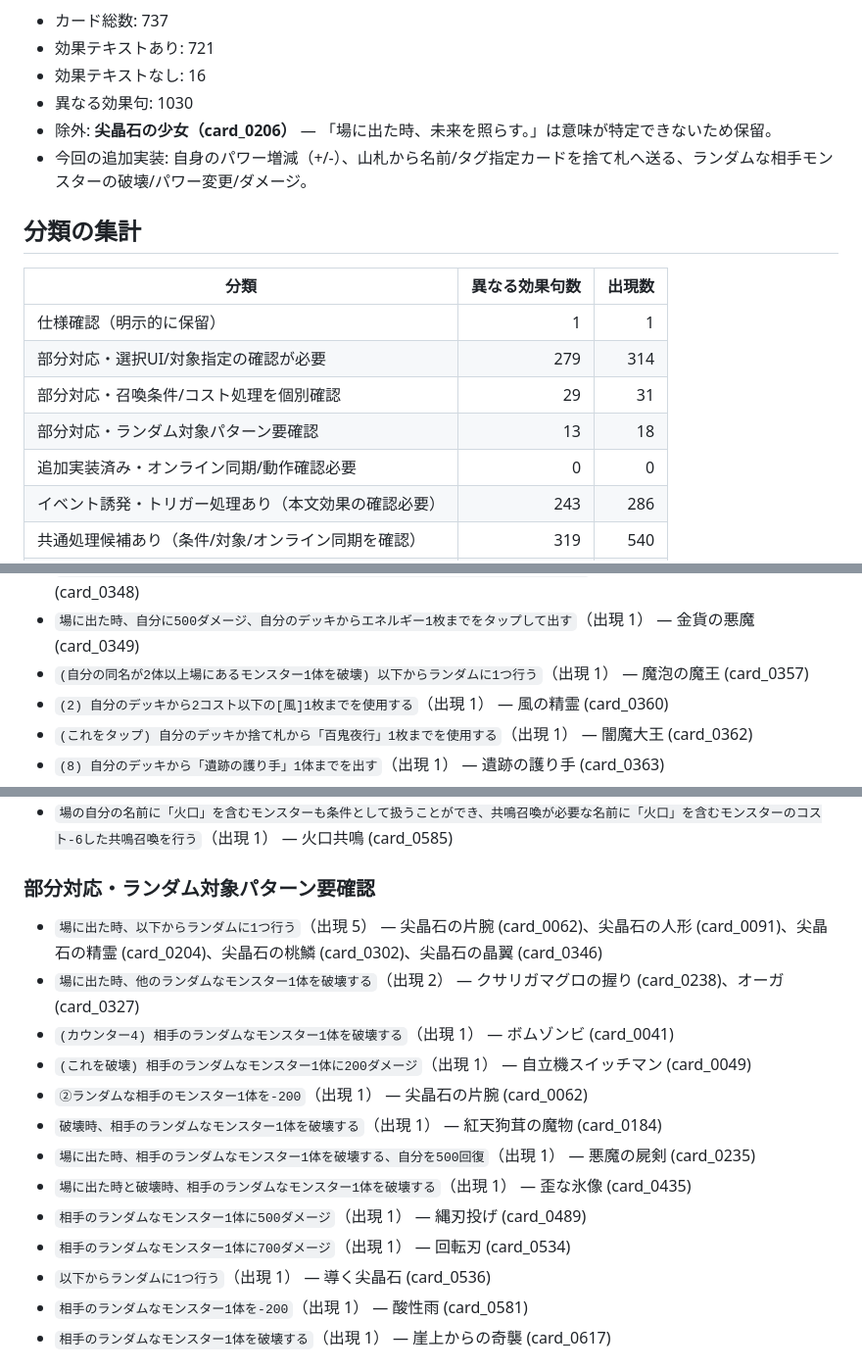
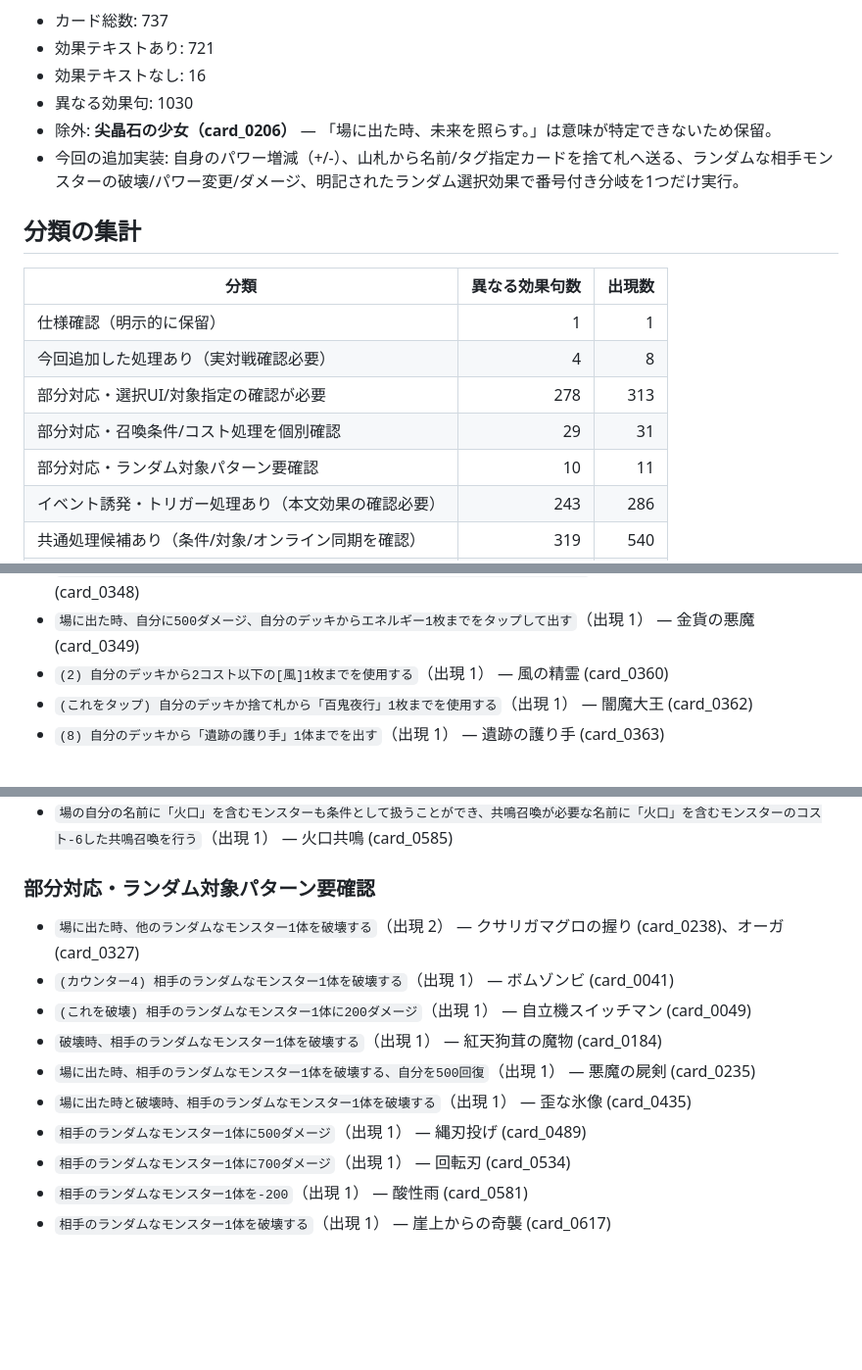
Before and after one commit to nyardovis/magaimonotcg-dev, a Markdown page: reports/effect-coverage-audit.md, 3 parts joined by grey strips. Shown at 98% size. Rendered like a GitHub page; blank space fills up the shorter version.

Commit message:
Refresh effect classifications after additional implementations

```diff
--- a/reports/effect-coverage-audit.md
+++ b/reports/effect-coverage-audit.md
@@ -7,17 +7,17 @@
 - 効果テキストなし: 16
 - 異なる効果句: 1030
 - 除外: **尖晶石の少女（card_0206）** — 「場に出た時、未来を照らす。」は意味が特定できないため保留。
-- 今回の追加実装: 自身のパワー増減（+/-）、山札から名前/タグ指定カードを捨て札へ送る、ランダムな相手モンスターの破壊/パワー変更/ダメージ。
+- 今回の追加実装: 自身のパワー増減（+/-）、山札から名前/タグ指定カードを捨て札へ送る、ランダムな相手モンスターの破壊/パワー変更/ダメージ、明記されたランダム選択効果で番号付き分岐を1つだけ実行。
 
 ## 分類の集計
 
 | 分類 | 異なる効果句数 | 出現数 |
 |---|---:|---:|
 | 仕様確認（明示的に保留） | 1 | 1 |
-| 部分対応・選択UI/対象指定の確認が必要 | 279 | 314 |
+| 今回追加した処理あり（実対戦確認必要） | 4 | 8 |
+| 部分対応・選択UI/対象指定の確認が必要 | 278 | 313 |
 | 部分対応・召喚条件/コスト処理を個別確認 | 29 | 31 |
-| 部分対応・ランダム対象パターン要確認 | 13 | 18 |
-| 追加実装済み・オンライン同期/動作確認必要 | 0 | 0 |
+| 部分対応・ランダム対象パターン要確認 | 10 | 11 |
 | イベント誘発・トリガー処理あり（本文効果の確認必要） | 243 | 286 |
 | 共通処理候補あり（条件/対象/オンライン同期を確認） | 319 | 540 |
 | ルール/使用制限（対戦中の効果処理とは別途確認） | 62 | 80 |
@@ -175,7 +175,6 @@
 - `②自分のデッキから[宝石]の魔法1枚までを手札に加える`（出現 1） — 尖晶石の晶翼 (card_0346)
 - `場に出た時、自分のデッキか捨て札から[ドラゴン]1枚までを手札に加える、自分は2枚引く`（出現 1） — 天鎧騎士シエロ (card_0348)
 - `場に出た時、自分に500ダメージ、自分のデッキからエネルギー1枚までをタップして出す`（出現 1） — 金貨の悪魔 (card_0349)
-- `(自分の同名が2体以上場にあるモンスター1体を破壊) 以下からランダムに1つ行う`（出現 1） — 魔泡の魔王 (card_0357)
 - `(2) 自分のデッキから2コスト以下の[風]1枚までを使用する`（出現 1） — 風の精霊 (card_0360)
 - `(これをタップ) 自分のデッキか捨て札から「百鬼夜行」1枚までを使用する`（出現 1） — 闇魔大王 (card_0362)
 - `(8) 自分のデッキから「遺跡の護り手」1体までを出す`（出現 1） — 遺跡の護り手 (card_0363)
@@ -345,17 +344,14 @@
 
 ### 部分対応・ランダム対象パターン要確認
 
-- `場に出た時、以下からランダムに1つ行う`（出現 5） — 尖晶石の片腕 (card_0062)、尖晶石の人形 (card_0091)、尖晶石の精霊 (card_0204)、尖晶石の桃鱗 (card_0302)、尖晶石の晶翼 (card_0346)
 - `場に出た時、他のランダムなモンスター1体を破壊する`（出現 2） — クサリガマグロの握り (card_0238)、オーガ (card_0327)
 - `(カウンター4) 相手のランダムなモンスター1体を破壊する`（出現 1） — ボムゾンビ (card_0041)
 - `(これを破壊) 相手のランダムなモンスター1体に200ダメージ`（出現 1） — 自立機スイッチマン (card_0049)
-- `②ランダムな相手のモンスター1体を-200`（出現 1） — 尖晶石の片腕 (card_0062)
 - `破壊時、相手のランダムなモンスター1体を破壊する`（出現 1） — 紅天狗茸の魔物 (card_0184)
 - `場に出た時、相手のランダムなモンスター1体を破壊する、自分を500回復`（出現 1） — 悪魔の屍剣 (card_0235)
 - `場に出た時と破壊時、相手のランダムなモンスター1体を破壊する`（出現 1） — 歪な氷像 (card_0435)
 - `相手のランダムなモンスター1体に500ダメージ`（出現 1） — 縄刃投げ (card_0489)
 - `相手のランダムなモンスター1体に700ダメージ`（出現 1） — 回転刃 (card_0534)
-- `以下からランダムに1つ行う`（出現 1） — 導く尖晶石 (card_0536)
 - `相手のランダムなモンスター1体を-200`（出現 1） — 酸性雨 (card_0581)
 - `相手のランダムなモンスター1体を破壊する`（出現 1） — 崖上からの奇襲 (card_0617)
 
```
Also changed, not shown: other parts of reports/effect-coverage-audit.md (+1 -0 lines).
